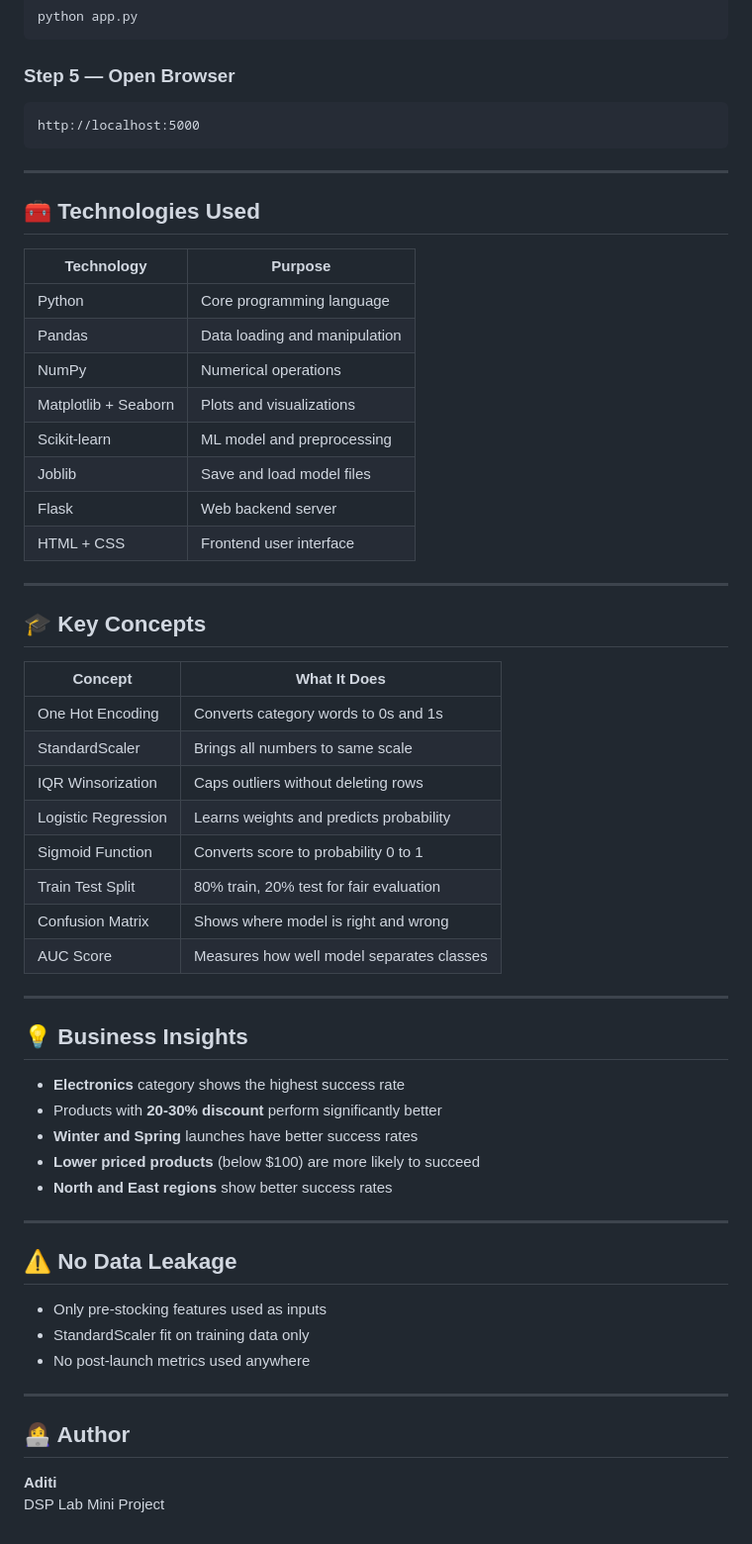
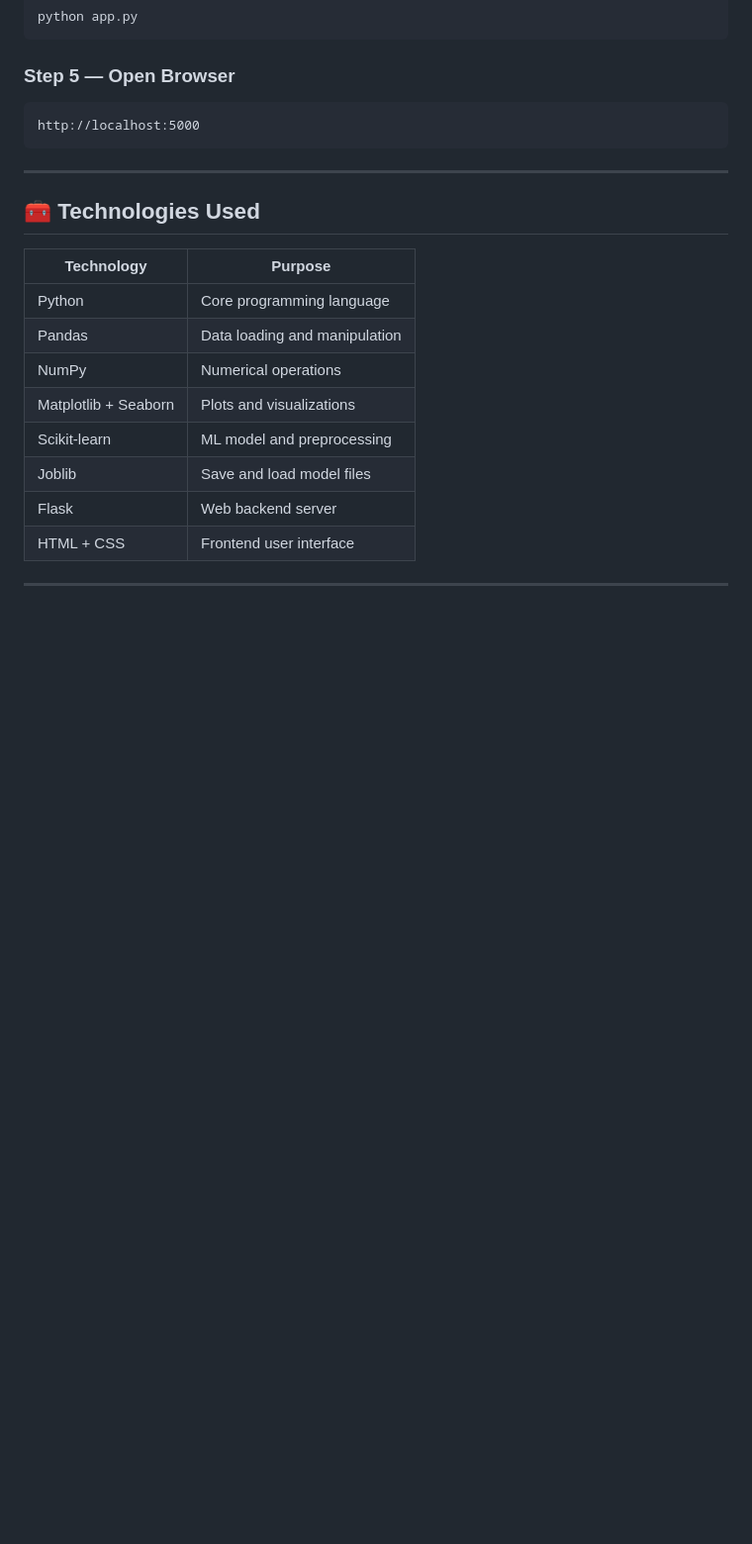
Before and after one commit to aditigupta217/Product-Success-Prediction-System_DSP, a Markdown page: README.md, the part around the change. Shown at 99% size. Rendered like a GitHub page; blank space fills up the shorter version.

```diff
--- a/README.md
+++ b/README.md
@@ -211,42 +211,6 @@ http://localhost:5000
 | Flask | Web backend server |
 | HTML + CSS | Frontend user interface |
 
----
 
-## 🎓 Key Concepts
-
-| Concept | What It Does |
-|---|---|
-| One Hot Encoding | Converts category words to 0s and 1s |
-| StandardScaler | Brings all numbers to same scale |
-| IQR Winsorization | Caps outliers without deleting rows |
-| Logistic Regression | Learns weights and predicts probability |
-| Sigmoid Function | Converts score to probability 0 to 1 |
-| Train Test Split | 80% train, 20% test for fair evaluation |
-| Confusion Matrix | Shows where model is right and wrong |
-| AUC Score | Measures how well model separates classes |
 
 ---
-
-## 💡 Business Insights
-
-- **Electronics** category shows the highest success rate
-- Products with **20-30% discount** perform significantly better
-- **Winter and Spring** launches have better success rates
-- **Lower priced products** (below $100) are more likely to succeed
-- **North and East regions** show better success rates
-
----
-
-## ⚠️ No Data Leakage
-
-- Only pre-stocking features used as inputs
-- StandardScaler fit on training data only
-- No post-launch metrics used anywhere
-
----
-
-## 👩‍💻 Author
-
-**Aditi**
-DSP Lab Mini Project
```
